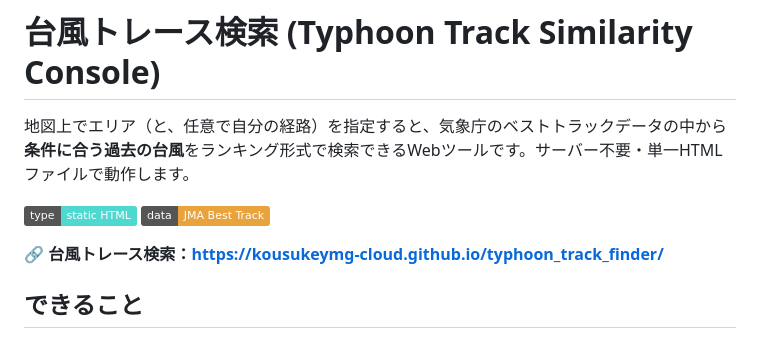
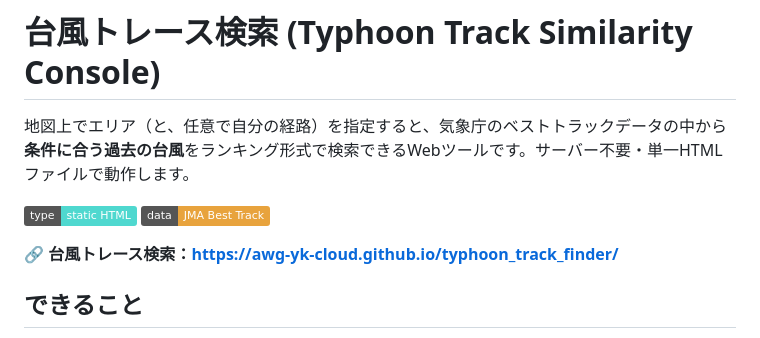
Before and after one commit to kousukeymg-cloud/typhoon_track_finder, a Markdown page: README.md, the part around the change. Drawn GitHub-style; badges without logos.

Commit message:
Update typhoon tracking link in README

```diff
--- a/README.md
+++ b/README.md
@@ -5,7 +5,7 @@
 
 ![status](https://img.shields.io/badge/type-static%20HTML-4fd8cf) ![data](https://img.shields.io/badge/data-JMA%20Best%20Track-e8a33d)
 
-**🔗 台風トレース検索：https://kousukeymg-cloud.github.io/typhoon_track_finder/**
+**🔗 台風トレース検索：https://awg-yk-cloud.github.io/typhoon_track_finder/**
 
 ## できること
 
```
